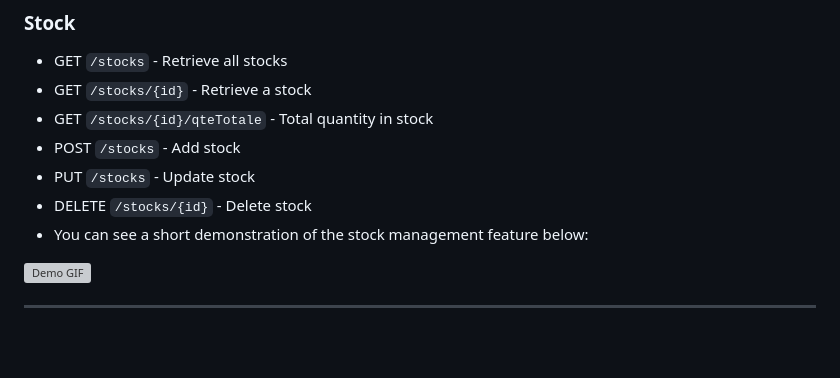
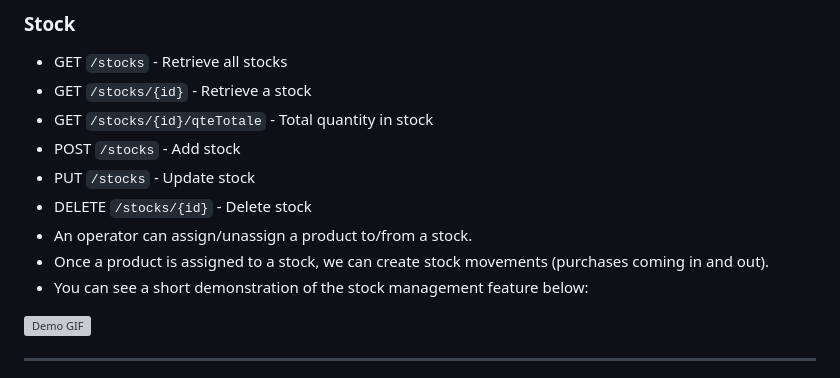
Before and after one commit to Chahra123/BuyFlow, a Markdown page: README.md, the part around the change. Drawn GitHub-style; blank space fills up the shorter version; grey boxes are pictures that could not be loaded.

Commit message:
Add stock assignment and movement details to README

```diff
--- a/README.md
+++ b/README.md
@@ -182,6 +182,8 @@ flutter run
 * POST `/stocks` - Add stock
 * PUT `/stocks` - Update stock
 * DELETE `/stocks/{id}` - Delete stock
+* An operator can assign/unassign a product to/from a stock.
+* Once a product is assigned to a stock, we can create stock movements (purchases coming in and out).
 * You can see a short demonstration of the stock management feature below:
 <img src="utils/demo_stock.gif?raw=true" alt="Demo GIF" width="300"/>
 
```
